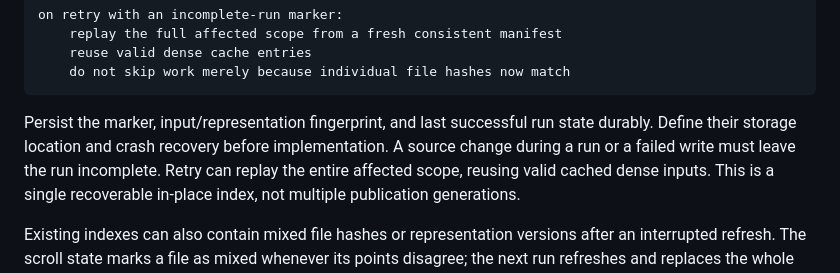
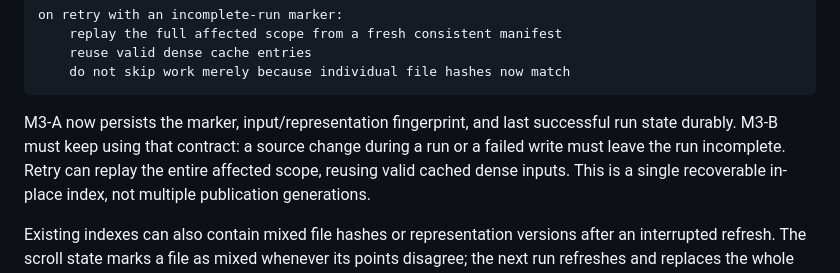
Before and after one commit to vyndinh/ragcodepilot, a Markdown page: docs/improvement/production_readiness_and_features.md, the part around the change. GitHub-like rendering.

Commit message:
feat: add durable index run state and writer ownership

````diff
--- a/docs/improvement/production_readiness_and_features.md
+++ b/docs/improvement/production_readiness_and_features.md
@@ -102,9 +102,9 @@ on retry with an incomplete-run marker:
     do not skip work merely because individual file hashes now match
 ```
 
-Persist the marker, input/representation fingerprint, and last successful run
-state durably. Define their storage location and crash recovery before implementation.
-A source change during a run or a failed write must leave the run incomplete.
+M3-A now persists the marker, input/representation fingerprint, and last
+successful run state durably. M3-B must keep using that contract: a source change
+during a run or a failed write must leave the run incomplete.
 Retry can replay the entire affected scope, reusing valid cached dense inputs.
 This is a single recoverable in-place index, not multiple publication generations.
 
````
